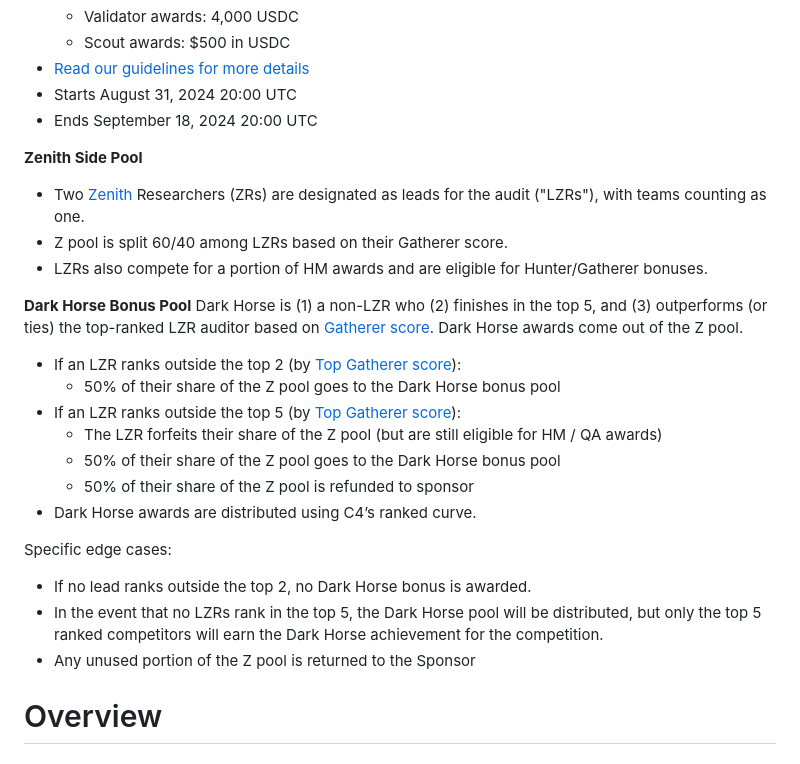
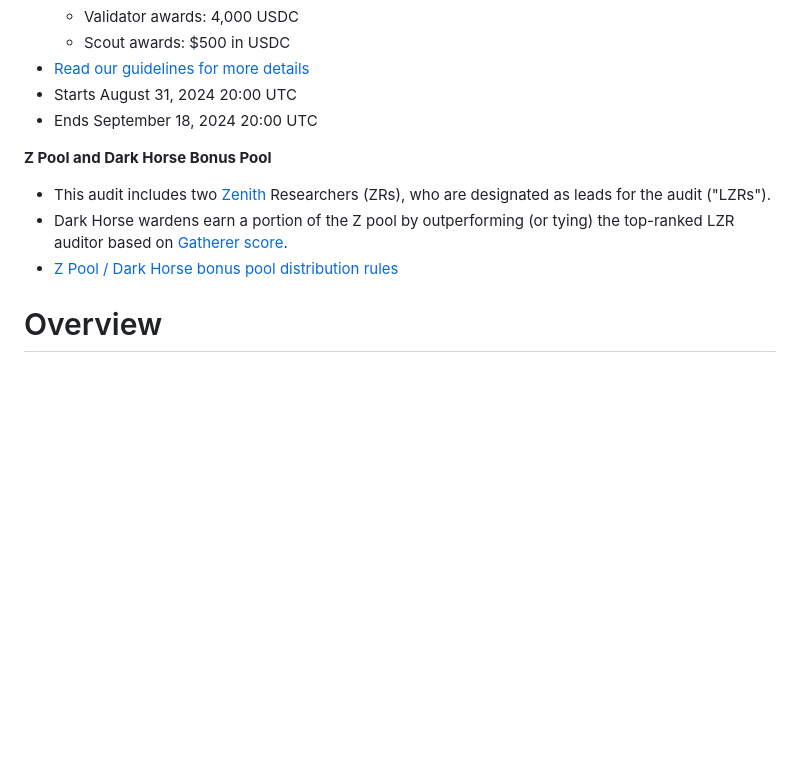
Before and after one commit to code-423n4/2024-08-wildcat, a Markdown page: README.md, the part around the change. Drawn GitHub-style; blank space fills up the shorter version.

Commit message:
Point Z pool section to C4 docs

```diff
--- a/README.md
+++ b/README.md
@@ -16,27 +16,10 @@ Mr Anderson, welcome back. We missed you.
 - Starts August 31, 2024 20:00 UTC
 - Ends September 18, 2024 20:00 UTC
 
-**Zenith Side Pool**
-- Two [Zenith](https://code4rena.com/zenith) Researchers (ZRs) are designated as leads for the audit ("LZRs"), with teams counting as one.
-- Z pool is split 60/40 among LZRs based on their Gatherer score.
-- LZRs also compete for a portion of HM awards and are eligible for Hunter/Gatherer bonuses.
-
-**Dark Horse Bonus Pool**
-Dark Horse is (1) a non-LZR who (2) finishes in the top 5, and (3) outperforms (or ties) the top-ranked LZR auditor based on [Gatherer score](https://docs.code4rena.com/awarding/incentive-model-and-awards#bonuses-for-top-competitors). Dark Horse awards come out of the Z pool.
-
-- If an LZR ranks outside the top 2 (by [Top Gatherer score](https://docs.code4rena.com/awarding/incentive-model-and-awards#bonuses-for-top-competitors)):
-    - 50% of their share of the Z pool goes to the Dark Horse bonus pool
-- If an LZR ranks outside the top 5 (by [Top Gatherer score](https://docs.code4rena.com/awarding/incentive-model-and-awards#bonuses-for-top-competitors)):
-    - The LZR forfeits their share of the Z pool (but are still eligible for HM / QA awards)
-    - 50% of their share of the Z pool goes to the Dark Horse bonus pool
-    - 50% of their share of the Z pool is refunded to sponsor
-- Dark Horse awards are distributed using C4’s ranked curve.
-
-Specific edge cases:
-- If no lead ranks outside the top 2, no Dark Horse bonus is awarded.
-- In the event that no LZRs rank in the top 5, the Dark Horse pool will be distributed, but only the top 5 ranked competitors will earn the Dark Horse achievement for the competition.
-- Any unused portion of the Z pool is returned to the Sponsor
-
+**Z Pool and Dark Horse Bonus Pool**
+- This audit includes two [Zenith](https://code4rena.com/zenith) Researchers (ZRs), who are designated as leads for the audit ("LZRs").
+- Dark Horse wardens earn a portion of the Z pool by outperforming (or tying) the top-ranked LZR auditor based on [Gatherer score](https://docs.code4rena.com/awarding/incentive-model-and-awards#bonuses-for-top-competitors).
+- [Z Pool / Dark Horse bonus pool distribution rules](https://docs.code4rena.com/roles/certified-contributors)
 
 # Overview
 
```
